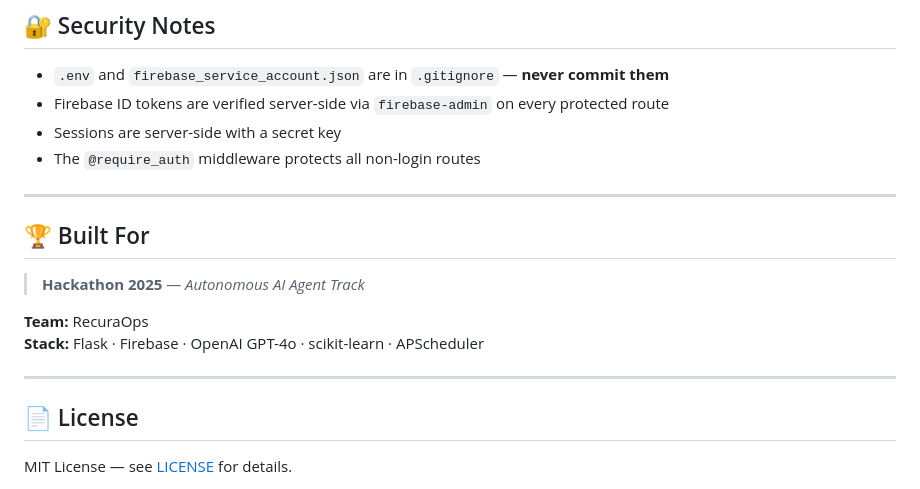
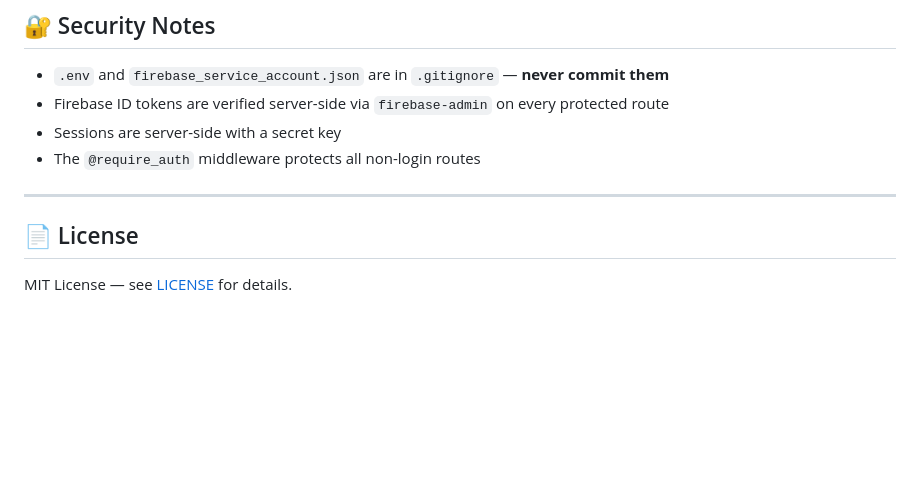
Before and after one commit to supransekhar10/RecuraOps, a Markdown page: README.md, the part around the change. GitHub-like rendering; blank space fills up the shorter version.

```diff
--- a/README.md
+++ b/README.md
@@ -284,16 +284,6 @@ pip install -r requirements.txt
 - The `@require_auth` middleware protects all non-login routes
 
 ---
-
-## 🏆 Built For
-
-> **Hackathon 2025** — *Autonomous AI Agent Track*
-
-**Team:** RecuraOps
-**Stack:** Flask · Firebase · OpenAI GPT-4o · scikit-learn · APScheduler
-
----
-
 ## 📄 License
 
 MIT License — see [LICENSE](LICENSE) for details.
```
